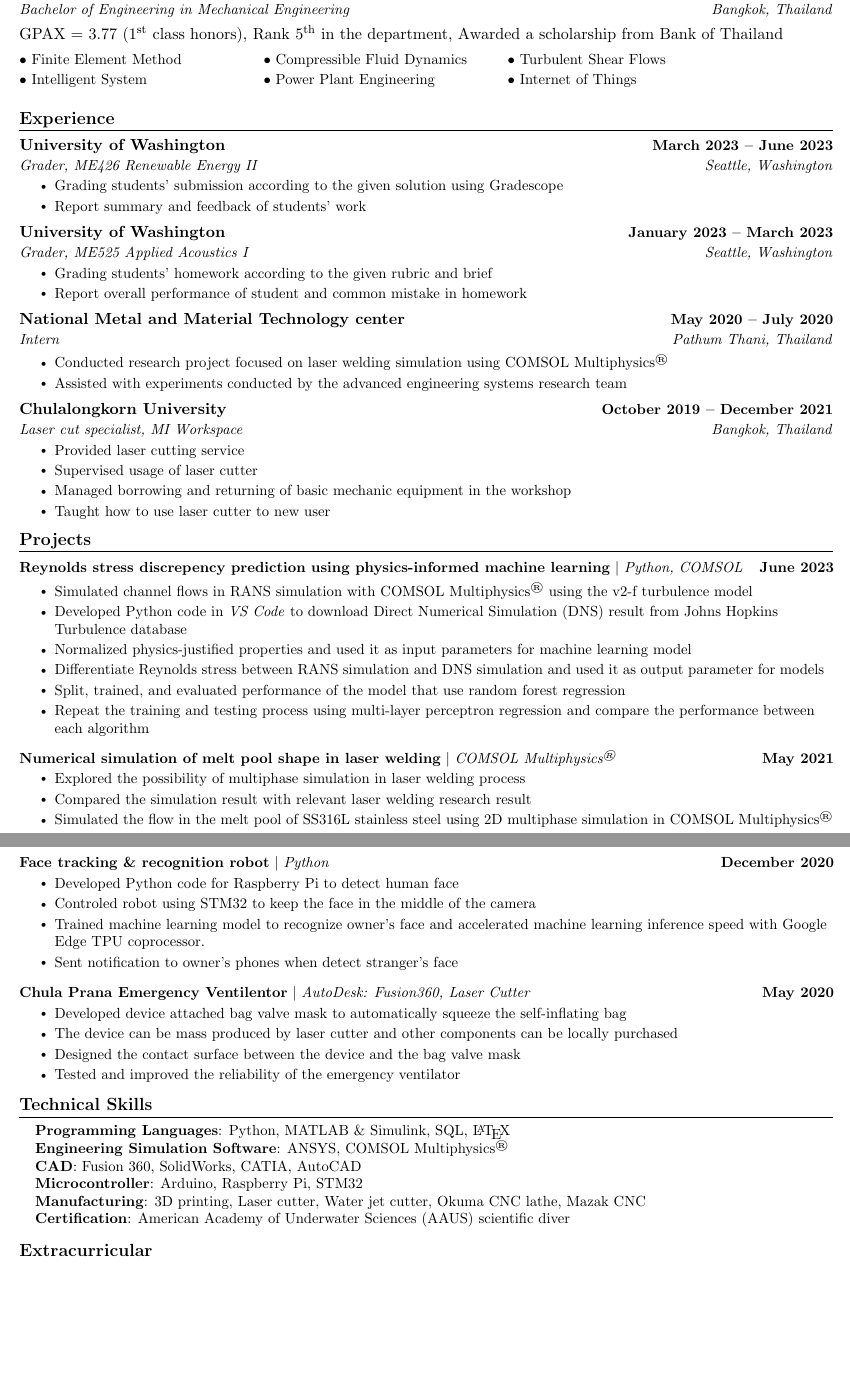
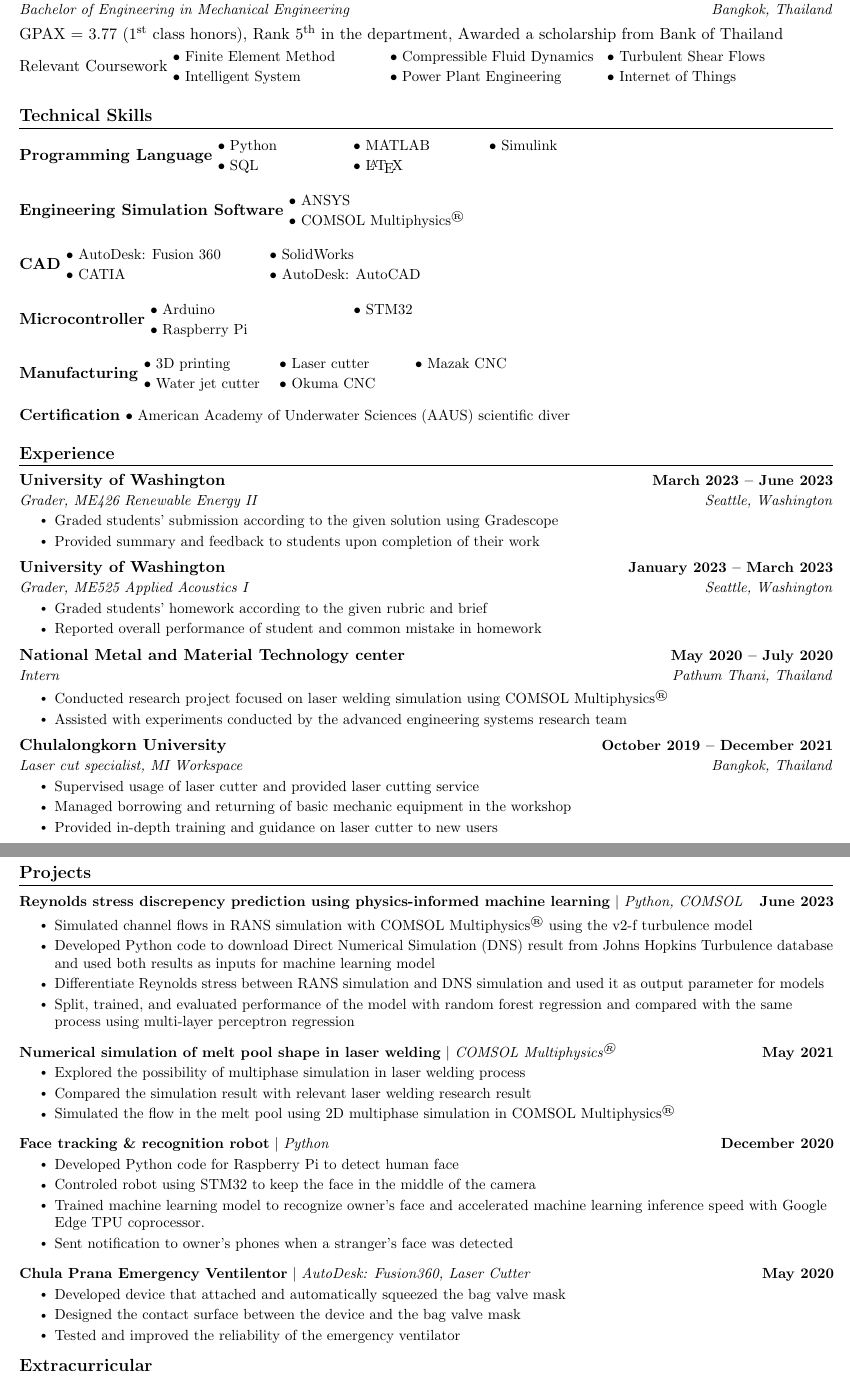
Before and after one commit to krittin-kulrat/Resume_Krittin, a LaTeX CV (resume.tex): two parts of pages 1 and 2 of 2, joined at a grey line, cut so that both start at the same text, the shorter picture padded with empty space. Compiled offline with pdfLaTeX.

Commit message:
Update Resume

```diff
--- a/resume.tex
+++ b/resume.tex
@@ -153,8 +152,9 @@
     {Chulalongkorn University}{August 2017 -- May 2021}
     {Bachelor of Engineering in Mechanical Engineering}{Bangkok, Thailand}
     \item GPAX = 3.77 (\nth{1} class honors), Rank \nth{5} in the department, Awarded a scholarship from Bank of Thailand
-    \item \vspace{-5pt}
-    \begin{tabularx}{0.9\textwidth} {
+    \item \vspace{-7pt}Relevant Coursework
+    % \item \vspace{-5pt}
+    \begin{tabularx}{0.8\textwidth} {
        >{\raggedright\arraybackslash}X
        >{\raggedright\arraybackslash}X
        >{\raggedright\arraybackslash}X  }
@@ -163,6 +163,48 @@
     \end{tabularx}
   \resumeSubHeadingListEnd
 
+%
+%-----------PROGRAMMING SKILLS-----------
+\section{Technical Skills}
+\begin{itemize}[leftmargin=0.0in, label={}]
+  \item \textbf{Programming Language}
+\begin{tabularx}{0.5\textwidth} {
+ >{\raggedright\arraybackslash}X
+ >{\raggedright\arraybackslash}X
+ >{\raggedright\arraybackslash}X  }
+\small $\bullet$ Python & \small $\bullet$ MATLAB & \small $\bullet$ Simulink \\
+\small $\bullet$ SQL  & \small $\bullet$ \LaTeX  &
+\end{tabularx}
+\item \textbf{Engineering Simulation Software}
+\begin{tabularx}{0.5\textwidth} {
+>{\raggedright\arraybackslash}X }
+\small $\bullet$ ANSYS\\
+\small $\bullet$ COMSOL Multiphysics\textsuperscript{\textregistered}
+\end{tabularx}
+\item \textbf{CAD}
+\begin{tabularx}{0.5\textwidth} {
+>{\raggedright\arraybackslash}X
+>{\raggedright\arraybackslash}X}
+\small $\bullet$ AutoDesk: Fusion 360 & \small $\bullet$ SolidWorks\\
+\small $\bullet$ CATIA  & \small $\bullet$ AutoDesk: AutoCAD
+\end{tabularx}
+\item \textbf{Microcontroller}
+\begin{tabularx}{0.5\textwidth} {
+>{\raggedright\arraybackslash}X
+>{\raggedright\arraybackslash}X}
+\small $\bullet$ Arduino & \small $\bullet$ STM32\\
+\small $\bullet$ Raspberry Pi  &
+\end{tabularx}
+\item \textbf{Manufacturing}
+\begin{tabularx}{0.5\textwidth} {
+>{\raggedright\arraybackslash}X
+>{\raggedright\arraybackslash}X
+>{\raggedright\arraybackslash}X  }
+\small $\bullet$ 3D printing & \small $\bullet$ Laser cutter & \small $\bullet$ Mazak CNC \\
+\small $\bullet$ Water jet cutter  & \small $\bullet$ Okuma CNC  &
+\end{tabularx}
+\item \textbf{Certification} \small $\bullet$ American Academy of Underwater Sciences (AAUS) scientific diver
+\end{itemize}
 %-----------EXPERIENCE-----------
 \section{Experience}
   \resumeSubHeadingListStart
@@ -171,16 +213,16 @@
       {University of Washington}{March 2023 -- June 2023}
       {Grader, ME426 Renewable Energy II}{Seattle, Washington}
       \resumeItemListStart
-        \resumeItem{Grading students' submission according to the given solution using Gradescope}
-        \resumeItem{Report summary and feedback of students' work}
+        \resumeItem{Graded students' submission according to the given solution using Gradescope}
+        \resumeItem{Provided summary and feedback to students upon completion of their work}
         \resumeItemListEnd
 
     \resumeSubheading
       {University of Washington}{January 2023 -- March 2023}
       {Grader, ME525 Applied Acoustics I}{Seattle, Washington}
       \resumeItemListStart
-        \resumeItem{Grading students' homework according to the given rubric and brief}
-        \resumeItem{Report overall performance of student and common mistake in homework}
+        \resumeItem{Graded students' homework according to the given rubric and brief}
+        \resumeItem{Reported overall performance of student and common mistake in homework}
     \resumeItemListEnd
 
     \resumeSubheading
@@ -195,10 +237,9 @@
       {Chulalongkorn University}{October 2019 -- December 2021}
       {Laser cut specialist, MI Workspace}{Bangkok, Thailand}
       \resumeItemListStart
-        \resumeItem{Provided laser cutting service}
-        \resumeItem{Supervised usage of laser cutter}
+        \resumeItem{Supervised usage of laser cutter and provided laser cutting service}
         \resumeItem{Managed borrowing and returning of basic mechanic equipment in the workshop}
-        \resumeItem{Taught how to use laser cutter to new user}
+        \resumeItem{Provided in-depth training and guidance on laser cutter to new users}
     \resumeItemListEnd
 
 
@@ -213,11 +254,9 @@
           {\textbf{Reynolds stress discrepency prediction using physics-informed machine learning} $|$ \emph{Python, COMSOL} }{June 2023}
           \resumeItemListStart
             \resumeItem{Simulated channel flows in RANS simulation with COMSOL Multiphysics\textsuperscript{\textregistered} using the v2-f turbulence model}
-            \resumeItem{Developed Python code in \emph{VS  Code} to download Direct Numerical Simulation (DNS) result from Johns Hopkins Turbulence database}
-            \resumeItem{Normalized physics-justified properties and used it as input parameters for machine learning model}
+            \resumeItem{Developed Python code to download Direct Numerical Simulation (DNS) result from Johns Hopkins Turbulence database and used both results as inputs for machine learning model}
             \resumeItem{Differentiate Reynolds stress between RANS simulation and DNS simulation and used it as output parameter for models}
-            \resumeItem{Split, trained, and evaluated performance of the model that use random forest regression}
-            \resumeItem{Repeat the training and testing process using multi-layer perceptron regression and compare the performance between each algorithm}
+            \resumeItem{Split, trained, and evaluated performance of the model with random forest regression and compared with the same process using multi-layer perceptron regression}
           \resumeItemListEnd
           \vspace{-13pt}
       \resumeProjectHeading
@@ -225,7 +264,7 @@
           \resumeItemListStart
             \resumeItem{Explored the possibility of multiphase simulation in laser welding process}
             \resumeItem{Compared the simulation result with relevant laser welding research result}
-            \resumeItem{Simulated the flow in the melt pool of SS316L stainless steel using 2D multiphase simulation in COMSOL Multiphysics\textsuperscript{\textregistered}}
+            \resumeItem{Simulated the flow in the melt pool using 2D multiphase simulation in COMSOL Multiphysics\textsuperscript{\textregistered}}
           \resumeItemListEnd
           \vspace{-13pt}
           \resumeProjectHeading
@@ -234,35 +273,19 @@
             \resumeItem{Developed Python code for Raspberry Pi to detect human face}
             \resumeItem{Controled robot using STM32 to keep the face in the middle of the camera}
             \resumeItem{Trained machine learning model to recognize owner's face and accelerated machine learning inference speed with Google Edge TPU coprocessor.}
-            \resumeItem{Sent notification to owner's phones when detect stranger's face}
+            \resumeItem{Sent notification to owner's phones when a stranger's face was detected}
           \resumeItemListEnd
           \vspace{-13pt}
           \resumeProjectHeading
           {\textbf{Chula Prana Emergency Ventilentor} $|$ \emph{AutoDesk: Fusion360, Laser Cutter}}{May 2020}
           \resumeItemListStart
-            \resumeItem{Developed device attached bag valve mask to automatically squeeze the self-inflating bag}
-            \resumeItem{The device can be mass produced by laser cutter and other components can be locally purchased}
+            \resumeItem{Developed device that attached and automatically squeezed the bag valve mask}
             \resumeItem{Designed the contact surface between the device and the bag valve mask}
             \resumeItem{Tested and improved the reliability of the emergency ventilator}
           \resumeItemListEnd
     \resumeSubHeadingListEnd
 \vspace{-15pt}
 
-
-%
-%-----------PROGRAMMING SKILLS-----------
-\section{Technical Skills}
- \begin{itemize}[leftmargin=0.15in, label={}]
-    \small{\item{
-     \textbf{Programming Languages}{: Python, MATLAB \& Simulink, SQL, \LaTeX} \\
-     \textbf{Engineering Simulation Software}{: ANSYS, COMSOL Multiphysics\textsuperscript{\textregistered}}\\
-     \textbf{CAD}{: Fusion 360, SolidWorks, CATIA, AutoCAD}\\
-     \textbf{Microcontroller}{: Arduino, Raspberry Pi, STM32} \\
-     \textbf{Manufacturing}{: 3D printing, Laser cutter, Water jet cutter, Okuma CNC lathe, Mazak CNC}\\
-     \textbf{Certification}{: American Academy of Underwater Sciences (AAUS) scientific diver}
-    }}
- \end{itemize}
- \vspace{-16pt}
 
 
 %-----------INVOLVEMENT---------------
```
Also changed, not shown: resume.pdf, resume.tex (11 more changed lines), 6 other files.
